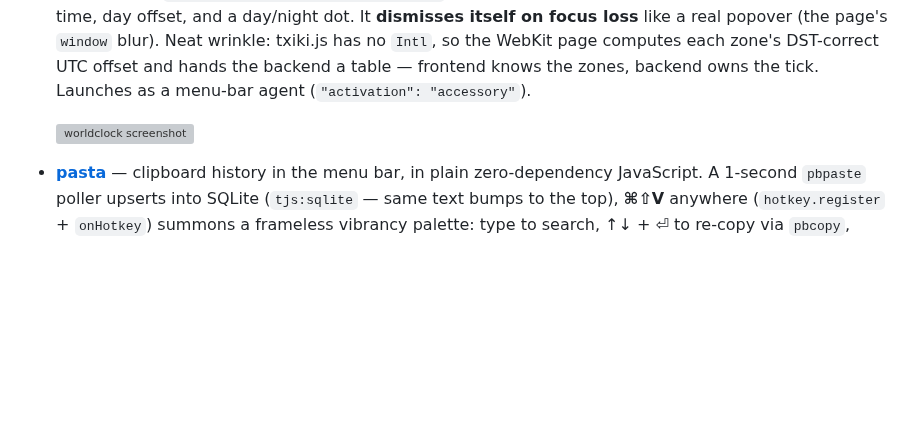
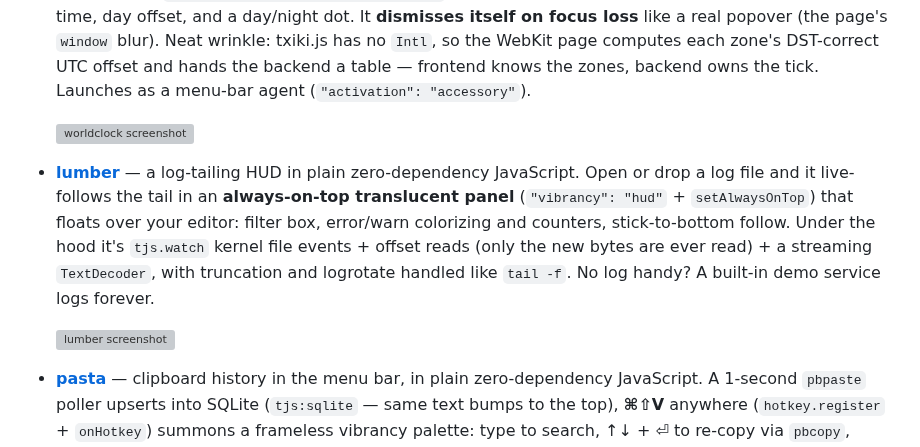
Before and after one commit to tarwin/tinyjsapp-examples, a Markdown page: README.md, the part around the change. Drawn GitHub-style; blank space fills up the shorter version; grey boxes are pictures that could not be loaded.

```diff
--- a/README.md
+++ b/README.md
@@ -59,6 +59,16 @@ Each example is a self-contained project with its own `tinyjs.json`,
   agent (`"activation": "accessory"`).
 
   <img src="_images/worldclock.webp" alt="worldclock screenshot" height="200">
+- **[lumber](lumber/)** — a log-tailing HUD in plain zero-dependency
+  JavaScript. Open or drop a log file and it live-follows the tail in an
+  **always-on-top translucent panel** (`"vibrancy": "hud"` +
+  `setAlwaysOnTop`) that floats over your editor: filter box, error/warn
+  colorizing and counters, stick-to-bottom follow. Under the hood it's
+  `tjs.watch` kernel file events + offset reads (only the new bytes are ever
+  read) + a streaming `TextDecoder`, with truncation and logrotate handled
+  like `tail -f`. No log handy? A built-in demo service logs forever.
+
+  <img src="_images/lumber.webp" alt="lumber screenshot" height="200">
 - **[pasta](pasta/)** — clipboard history in the menu bar, in plain
   zero-dependency JavaScript. A 1-second `pbpaste` poller upserts into
   SQLite (`tjs:sqlite` — same text bumps to the top), **⌘⇧V** anywhere
```
Also changed, not shown: lumber/README.md (added, +38 -0 lines), lumber/icon.png (added), 9 other files.
